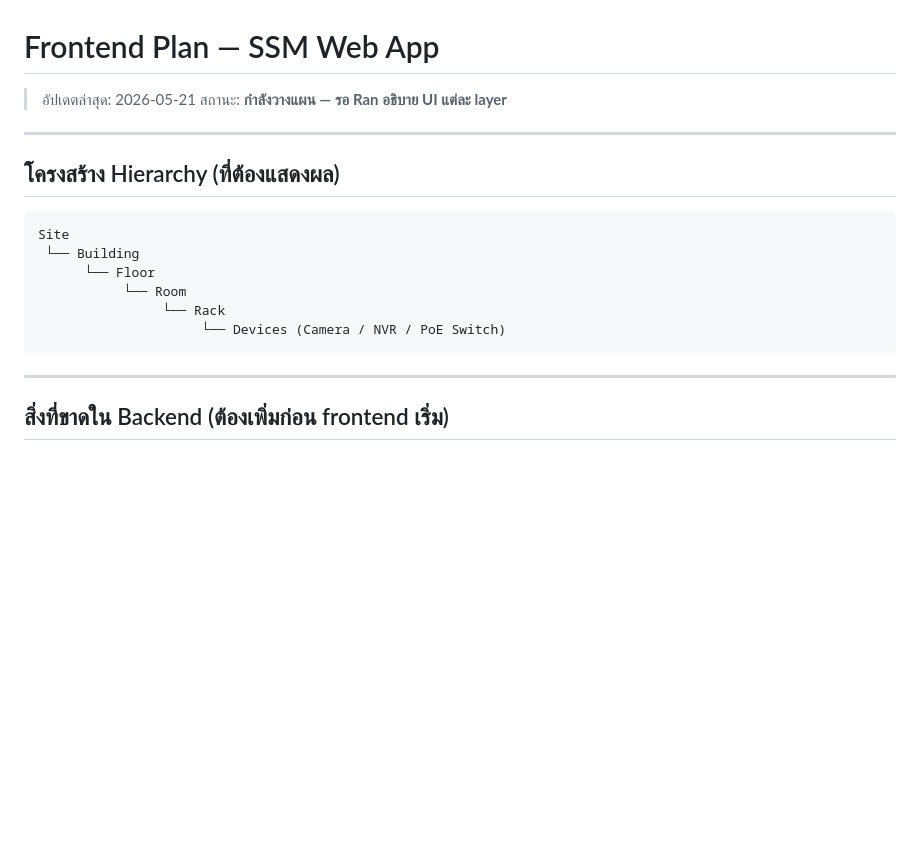
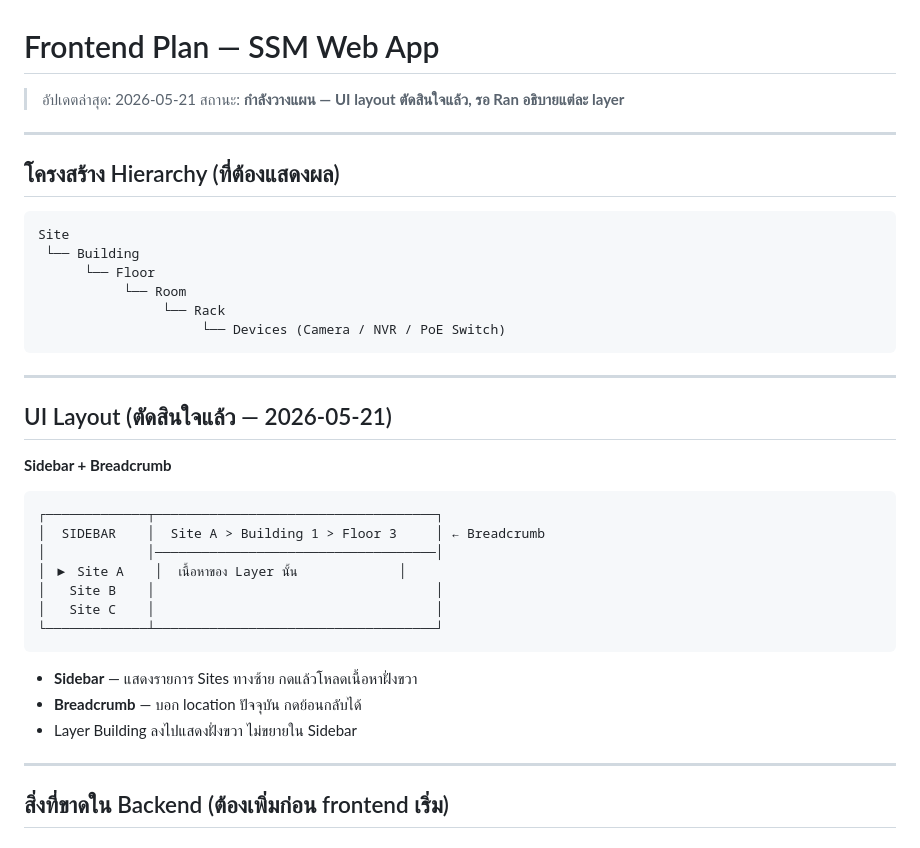
Before and after one commit to runsyu37-code/network-intel-assistant, a Markdown page: FRONTEND_PLAN.md, the part around the change. Rendered like a GitHub page; blank space fills up the shorter version.

Commit message:
docs: update FRONTEND_PLAN — UI layout decided (Sidebar + Breadcrumb)

````diff
--- a/FRONTEND_PLAN.md
+++ b/FRONTEND_PLAN.md
@@ -1,7 +1,7 @@
 # Frontend Plan — SSM Web App
 
 > อัปเดตล่าสุด: 2026-05-21
-> สถานะ: **กำลังวางแผน — รอ Ran อธิบาย UI แต่ละ layer**
+> สถานะ: **กำลังวางแผน — UI layout ตัดสินใจแล้ว, รอ Ran อธิบายแต่ละ layer**
 
 ---
 
@@ -15,6 +15,26 @@ Site
                 └── Rack
                      └── Devices (Camera / NVR / PoE Switch)
 ```
+
+---
+
+## UI Layout (ตัดสินใจแล้ว — 2026-05-21)
+
+**Sidebar + Breadcrumb**
+
+```
+┌─────────────┬────────────────────────────────────┐
+│  SIDEBAR    │  Site A > Building 1 > Floor 3     │ ← Breadcrumb
+│             │────────────────────────────────────│
+│ ▶ Site A    │  เนื้อหาของ Layer นั้น             │
+│   Site B    │                                    │
+│   Site C    │                                    │
+└─────────────┴────────────────────────────────────┘
+```
+
+- **Sidebar** — แสดงรายการ Sites ทางซ้าย กดแล้วโหลดเนื้อหาฝั่งขวา
+- **Breadcrumb** — บอก location ปัจจุบัน กดย้อนกลับได้
+- Layer Building ลงไปแสดงฝั่งขวา ไม่ขยายใน Sidebar
 
 ---
 
````
